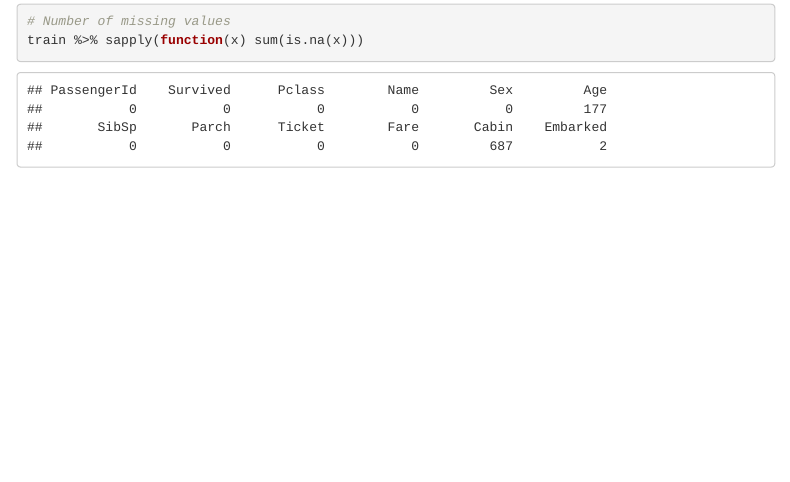
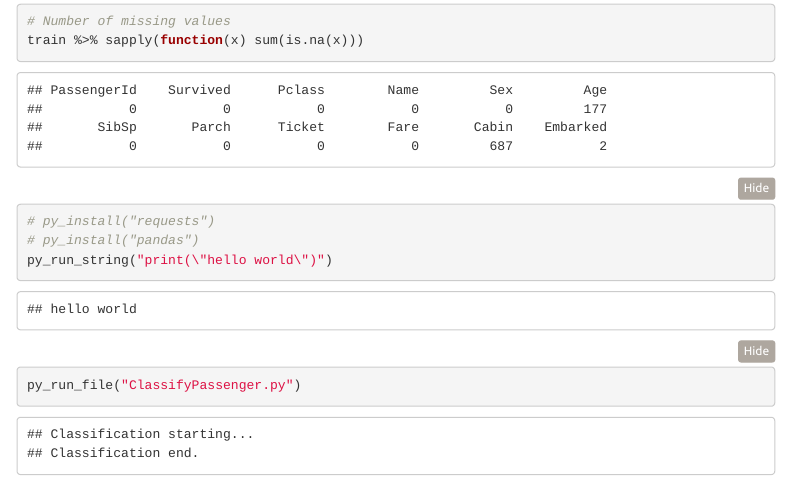
Before and after one commit to Avery2/KaggleTitanic, an R Markdown document (Analysis.Rmd): the page in a window 1100 px wide, from 740 px down. Rendered offline with R 4.5, knitr and Pandoc, with nearby package versions; folded parts are opened; menus at the side of the page are left out.

Commit message:
add run python in R

````diff
--- a/Analysis.Rmd
+++ b/Analysis.Rmd
@@ -25,3 +26,10 @@ train %>% summary()
 # Number of missing values
 train %>% sapply(function(x) sum(is.na(x)))
 ```
+
+```{r python-code}
+# py_install("requests")
+# py_install("pandas")
+py_run_string("print(\"hello world\")")
+py_run_file("ClassifyPassenger.py")
+```
````
Also changed, not shown: ClassifyPassenger.py (+4 -0 lines), Analysis.Rmd (1 more changed lines).
